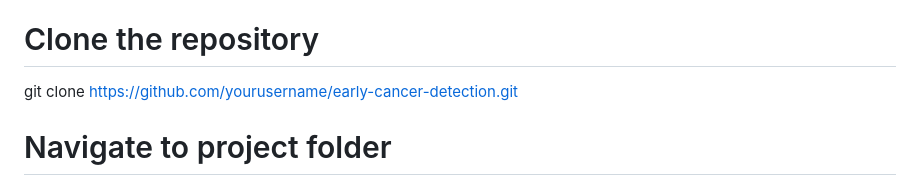
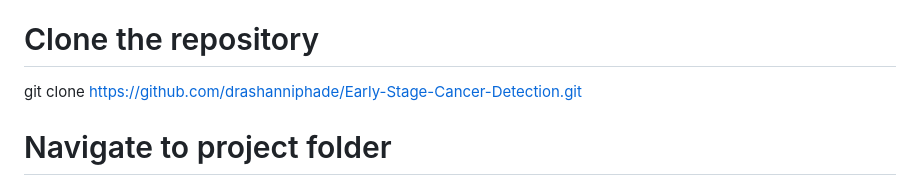
Before and after one commit to darahanniphade/-Early-Stage-Cancer-Detection, a Markdown page: README.md, the part around the change. GitHub-like rendering.

```diff
--- a/README.md
+++ b/README.md
@@ -189,7 +189,7 @@ Virtual Environment
 
 Installation Steps
 # Clone the repository
-git clone https://github.com/yourusername/early-cancer-detection.git
+git clone https://github.com/drashanniphade/Early-Stage-Cancer-Detection.git
 
 # Navigate to project folder
 cd early-cancer-detection
```
